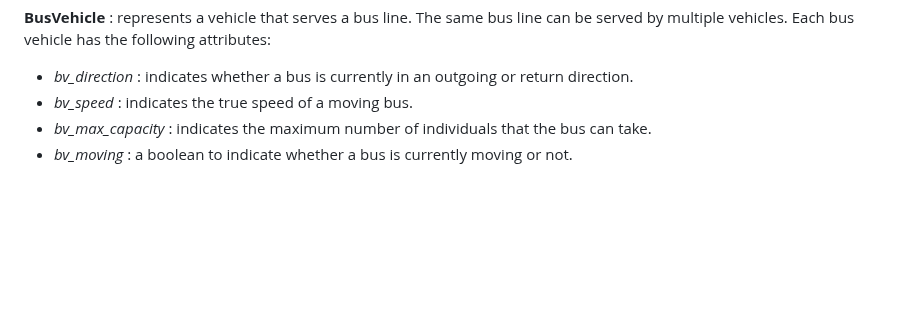
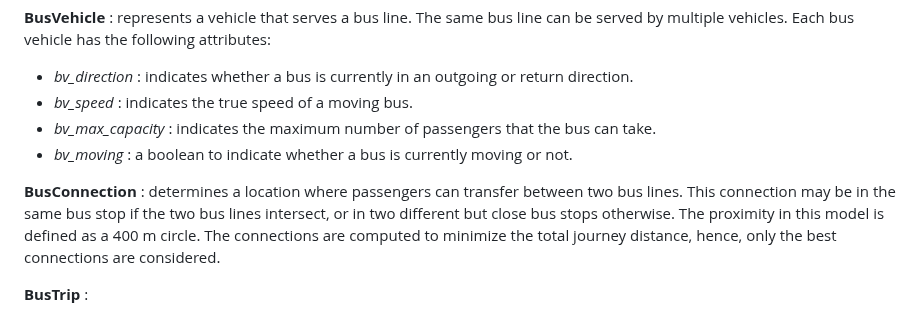
Before and after one commit to laatabix/MarraSIM, a Markdown page: README.md, the part around the change. Rendered like a GitHub page; blank space fills up the shorter version.

```diff
--- a/README.md
+++ b/README.md
@@ -50,5 +50,9 @@ The model simulates a day (06:00 - 23:00) of public transport journeys in Marrak
 **BusVehicle** : represents a vehicle that serves a bus line. The same bus line can be served by multiple vehicles. Each bus vehicle has the following attributes:
   - *bv_direction* : indicates whether a bus is currently in an outgoing or return direction.
   - *bv_speed* : indicates the true speed of a moving bus.
-  - *bv_max_capacity* : indicates the maximum number of individuals that the bus can take.
+  - *bv_max_capacity* : indicates the maximum number of passengers that the bus can take.
   - *bv_moving* : a boolean to indicate whether a bus is currently moving or not.
+
+**BusConnection** : determines a location where passengers can transfer between two bus lines. This connection may be in the same bus stop if the two bus lines intersect, or in two different but close bus stops otherwise. The proximity in this model is defined as a 400 m circle. The connections are computed to minimize the total journey distance, hence, only the best connections are considered.
+
+**BusTrip** :
```
